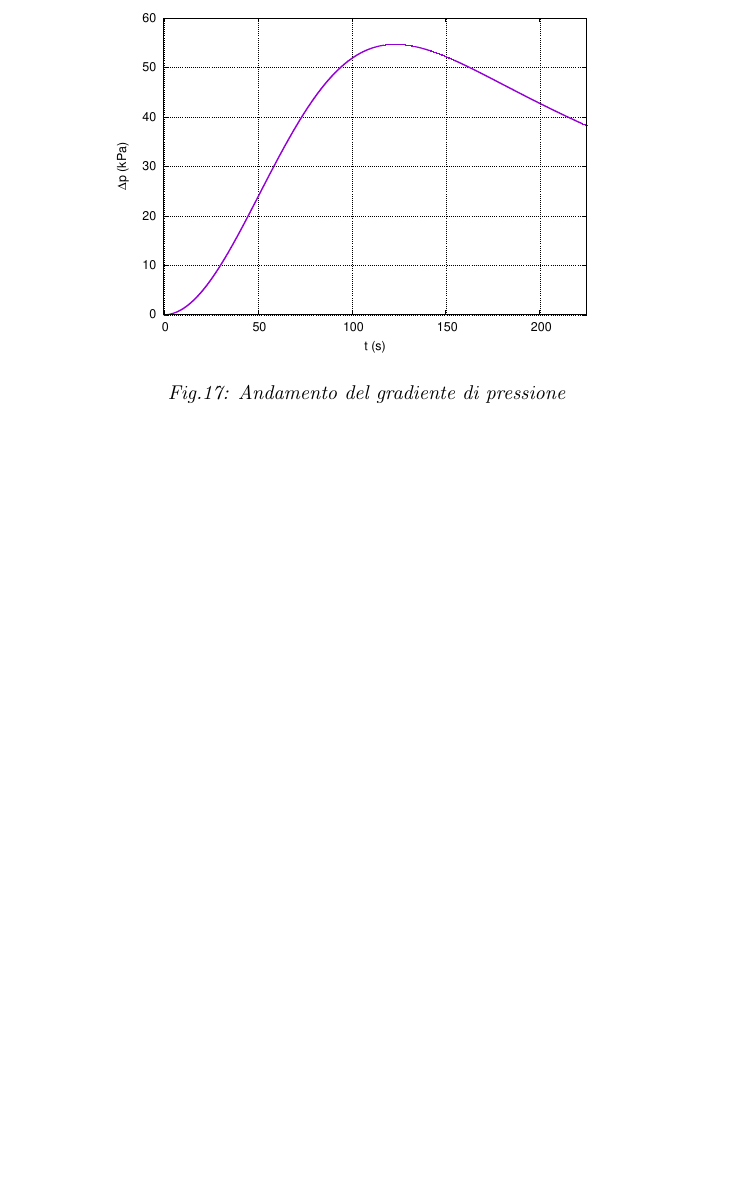
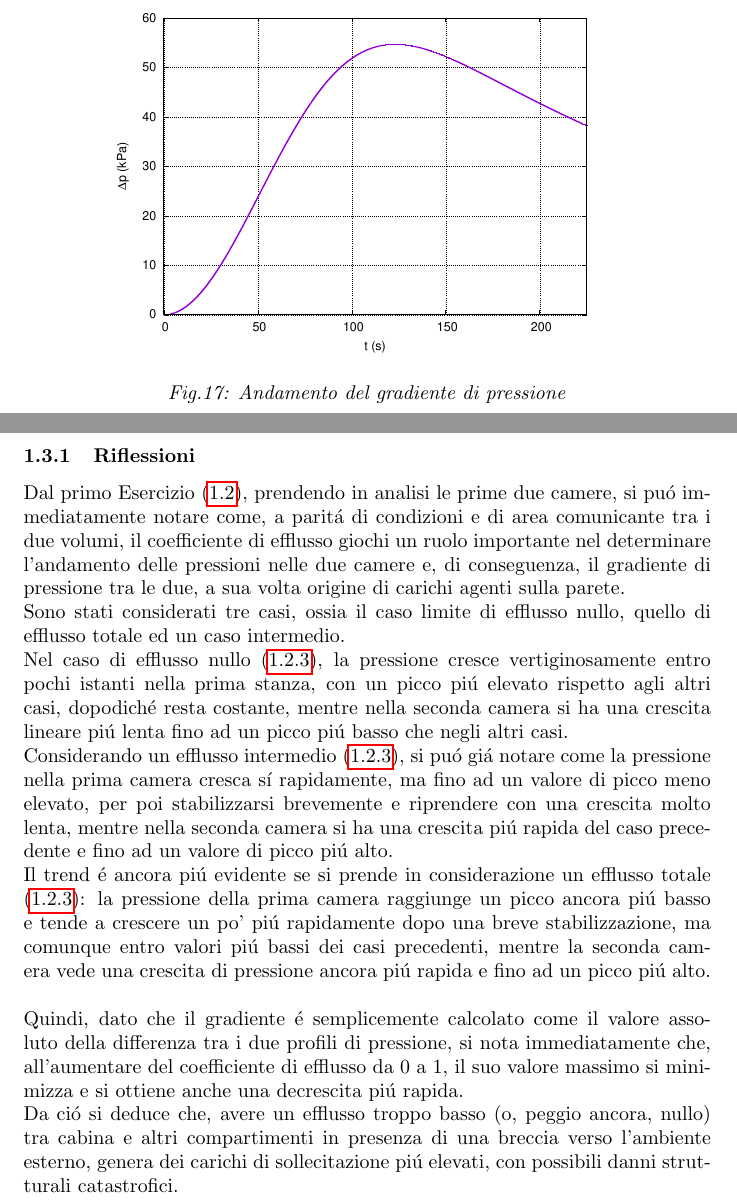
Before and after one commit to BaldPolnareff/Esercitazioni_Strutture_per_veicoli_aerospaziali, a LaTeX document (Esercitazioni.tex): part of page 14 of 15 before the commit and two parts of pages 14 and 15 of 18 after it, the two joined at a grey line, cut so that both start at the same text, the shorter picture padded with empty space. Compiled offline with pdfLaTeX.

Commit message:
sort of finishe es.1

```diff
--- a/Esercitazioni.tex
+++ b/Esercitazioni.tex
@@ -7,6 +7,7 @@
 \usepackage[]{amsmath}
 \usepackage{gensymb}
 \usepackage{mathtools}
+\usepackage{fancyref}
 \addbibresource{bibliography.bib}
 \author{De Trane Giorgio\\s275514}
 \title{\textbf{Esercitazioni Strutture\\per Veicoli Spaziali}}
@@ -270,5 +288,39 @@
             \textit{Fig.16: Andamento delle pressioni} \\
             \includegraphics[width=0.6\textwidth, angle=-90]{MUL2/Dp_ES2_7.eps}\\
+            \phantomsection
+            \label{fig:grad_press_10_7}
             \textit{Fig.17: Andamento del gradiente di pressione}\\
         \end{center}
+        \pagebreak
+        \subsubsection{Riflessioni}
+        Dal primo Esercizio (\ref{Es1}), prendendo in analisi le prime due camere, si puó immediatamente notare come,
+        a paritá di condizioni e di area comunicante tra i due volumi,
+        il coefficiente di efflusso giochi un ruolo importante nel determinare l'andamento
+        delle pressioni nelle due camere e, di conseguenza, il gradiente di pressione tra le due,
+        a sua volta origine di carichi agenti sulla parete.\\
+        Sono stati considerati tre casi, ossia il caso limite di efflusso nullo, quello di efflusso totale
+        ed un caso intermedio.\\
+        Nel caso di efflusso nullo (\ref{fig:press_effl_0}), la pressione cresce
+        vertiginosamente entro pochi istanti nella prima stanza, con un picco piú elevato
+        rispetto agli altri casi, dopodiché resta costante, mentre nella seconda camera
+        si ha una crescita lineare piú lenta fino ad un picco piú basso che negli altri casi.\\
+        Considerando un efflusso intermedio (\ref{fig:press_effl_0.5}), si puó giá
+        notare come la pressione nella prima camera cresca sí rapidamente, ma
+        fino ad un valore di picco meno elevato, per poi stabilizzarsi brevemente e riprendere con una crescita molto lenta,
+        mentre nella seconda camera si ha una crescita piú rapida del caso precedente e fino ad un valore di picco piú alto.
+        \\
+        Il trend é ancora piú evidente se si prende in considerazione un efflusso
+        totale (\ref{fig:press_effl_1}): la pressione della prima camera
+        raggiunge un picco ancora piú basso e tende a crescere un po' piú rapidamente
+        dopo una breve stabilizzazione, ma comunque entro valori piú bassi dei casi precedenti, mentre
+        la seconda camera vede una crescita di pressione ancora piú rapida
+        e fino ad un picco piú alto.\linebreak
+        \linebreak
+        Quindi, dato che il gradiente é semplicemente calcolato come il valore assoluto
+        della differenza tra i due profili di pressione, si nota immediatamente che,
+        all'aumentare del coefficiente di efflusso da 0 a 1, il suo valore
+        massimo si minimizza e si ottiene anche una decrescita piú rapida.\\
+        Da ció si deduce che, avere un efflusso troppo basso (o, peggio ancora, nullo)
+        tra cabina e altri compartimenti in presenza di una breccia verso l'ambiente esterno, genera dei carichi di sollecitazione
+        piú elevati, con possibili danni strutturali catastrofici.
 
```
Also changed, not shown: bibliography.bib (+10 -0 lines), Esercitazioni.tex (51 more changed lines), 7 other files.
